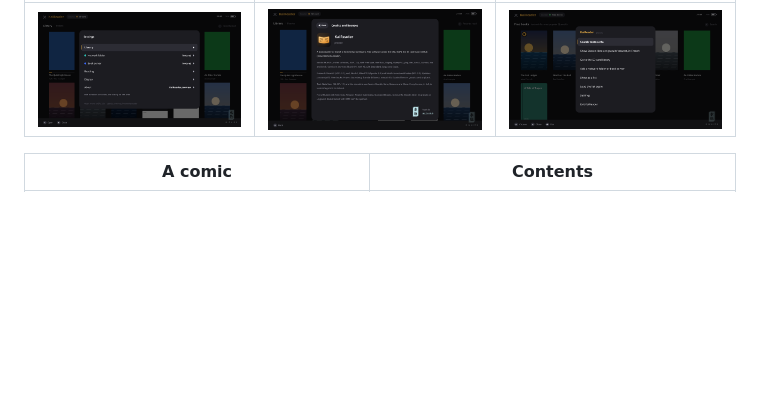
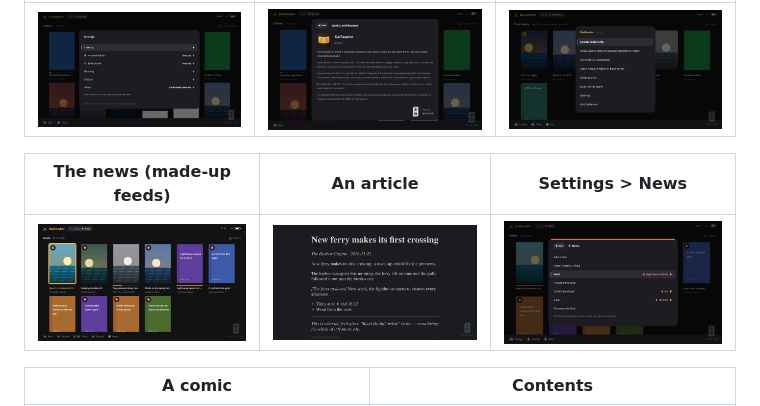
Before and after one commit to mizuiroame/kaireader, a Markdown page: docs/screenshots.md, the part around the change. Drawn GitHub-style; pictures changed too: docs/screenshots/news-article.png (added), docs/screenshots/news.png (added), docs/screenshots/settings-news.png (added); blank space fills up the shorter version.

```diff
--- a/docs/screenshots.md
+++ b/docs/screenshots.md
@@ -26,6 +26,10 @@ The screenshots show made-up books.
 |----------------------------|----------------------|----------------------------------|
 | ![Settings and sources](screenshots/settings-sources.png) | ![Credits](screenshots/credits.png) | ![Free books lists](screenshots/free-lists.png) |
 
+| The news (made-up feeds) | An article | Settings > News |
+|--------------------------|------------|-----------------|
+| ![News](screenshots/news.png) | ![An article](screenshots/news-article.png) | ![Settings > News](screenshots/settings-news.png) |
+
 | A comic | Contents |
 |---------|----------|
 | ![A comic](screenshots/comic.png) | ![Contents](screenshots/contents.png) |
```
Also changed, not shown: FEEDS-STATUS.md (+6 -3 lines).
